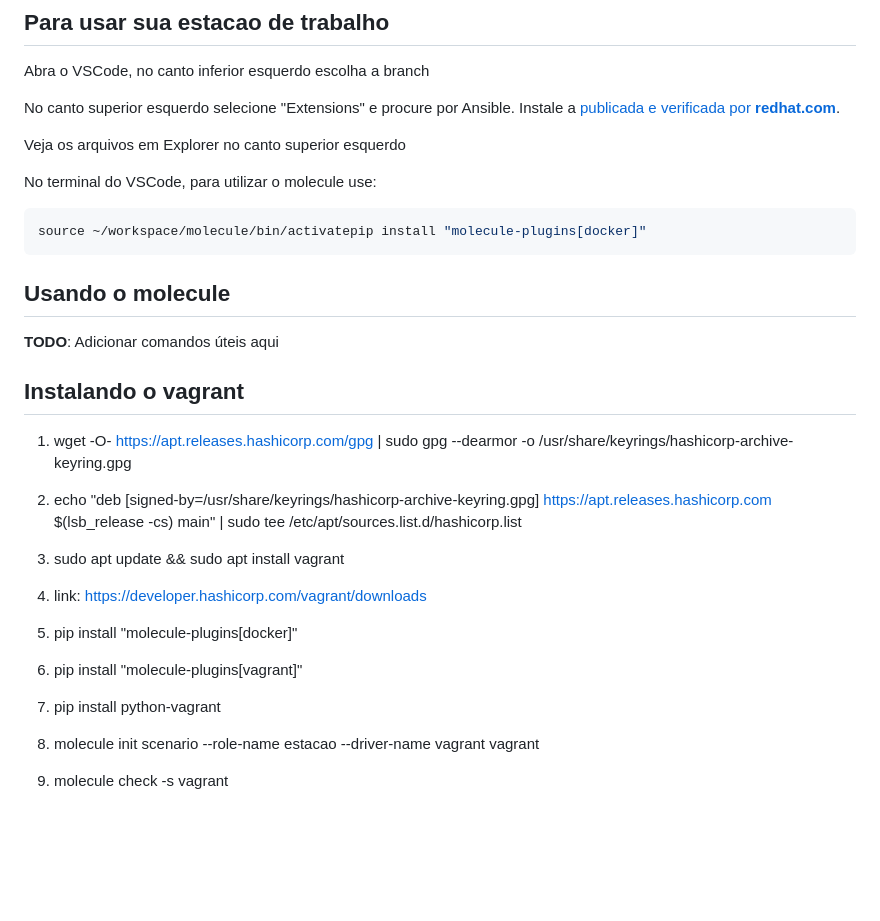
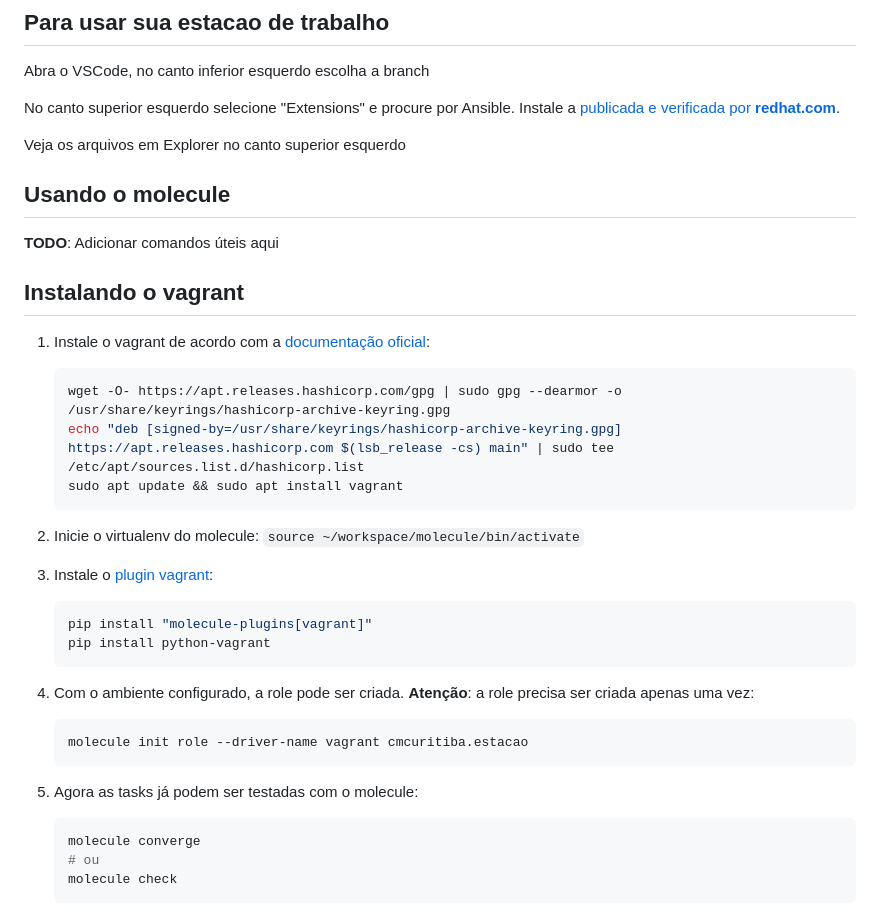
Before and after one commit to CMCuritiba/Estacao-Trabalho-CMC, a Markdown page: Guia-do-Ameba.md, the part around the change. Rendered like a GitHub page; blank space fills up the shorter version.

Commit message:
docs: melhora instalação do vagrant

````diff
--- a/Guia-do-Ameba.md
+++ b/Guia-do-Ameba.md
@@ -90,25 +90,40 @@ a [publicada e verificada por **redhat.com**](https://marketplace.visualstudio.c
 
 Veja os arquivos em Explorer no canto superior esquerdo
 
-No terminal do VSCode, para utilizar o molecule use:
-
-```shell
-source ~/workspace/molecule/bin/activatepip install "molecule-plugins[docker]"
-```
-
 ## Usando o molecule
 
 **TODO**: Adicionar comandos úteis aqui
 
 ## Instalando o vagrant
 
-1. wget -O- https://apt.releases.hashicorp.com/gpg | sudo gpg --dearmor -o /usr/share/keyrings/hashicorp-archive-keyring.gpg
-2. echo "deb [signed-by=/usr/share/keyrings/hashicorp-archive-keyring.gpg] https://apt.releases.hashicorp.com $(lsb_release -cs) main" | sudo tee /etc/apt/sources.list.d/hashicorp.list
-3. sudo apt update && sudo apt install vagrant
-4. link: https://developer.hashicorp.com/vagrant/downloads
+1. Instale o vagrant de acordo com a [documentação oficial](https://developer.hashicorp.com/vagrant/downloads):
 
-5. pip install "molecule-plugins[docker]"
-6. pip install  "molecule-plugins[vagrant]"
-7. pip install python-vagrant
-8. molecule init scenario --role-name estacao --driver-name vagrant vagrant
-9. molecule check -s vagrant
+   ```shell
+   wget -O- https://apt.releases.hashicorp.com/gpg | sudo gpg --dearmor -o /usr/share/keyrings/hashicorp-archive-keyring.gpg
+   echo "deb [signed-by=/usr/share/keyrings/hashicorp-archive-keyring.gpg] https://apt.releases.hashicorp.com $(lsb_release -cs) main" | sudo tee /etc/apt/sources.list.d/hashicorp.list
+   sudo apt update && sudo apt install vagrant
+   ```
+
+2. Inicie o virtualenv do molecule:
+   `source ~/workspace/molecule/bin/activate`
+3. Instale o [plugin vagrant](https://github.com/ansible-community/molecule-plugins):
+
+   ```shell
+   pip install "molecule-plugins[vagrant]"
+   pip install python-vagrant
+   ```
+
+4. Com o ambiente configurado, a role pode ser criada. **Atenção**: a role
+   precisa ser criada apenas uma vez:
+
+   ```shell
+   molecule init role --driver-name vagrant cmcuritiba.estacao
+   ```
+
+5. Agora as tasks já podem ser testadas com o molecule:
+
+   ```shell
+   molecule converge
+   # ou
+   molecule check
+   ```
````
